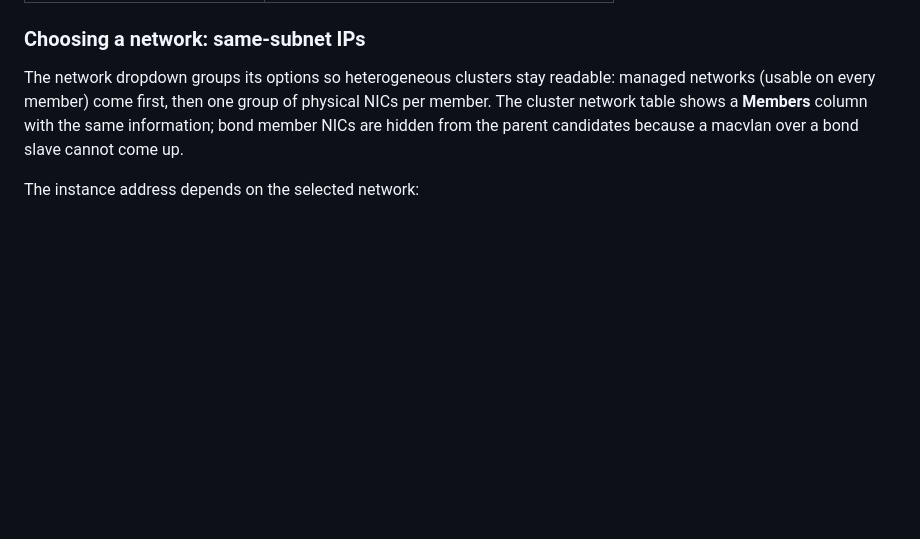
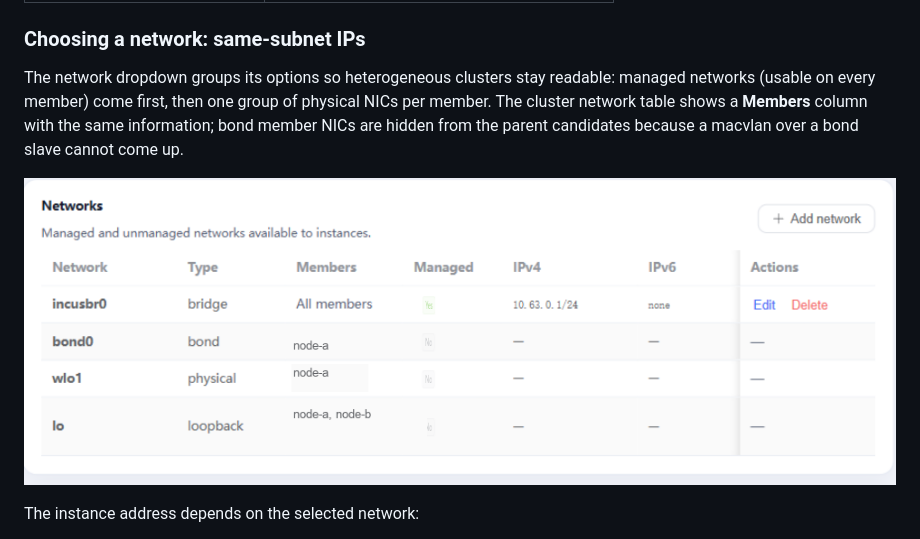
Before and after one commit to mickeyzzc/incus-fleet, a Markdown page: docs/user-guide.md, the part around the change. Drawn GitHub-style; pictures changed too: docs/images-en/networks-members.png (added); blank space fills up the shorter version.

Commit message:
docs: cluster networks screenshot with the members column (redacted, en/zh)

```diff
--- a/docs/user-guide.md
+++ b/docs/user-guide.md
@@ -278,6 +278,8 @@ networks (usable on every member) come first, then one group of physical NICs pe
 The cluster network table shows a **Members** column with the same information; bond member
 NICs are hidden from the parent candidates because a macvlan over a bond slave cannot come
 up.
+
+![Cluster network table with the Members column](images-en/networks-members.png)
 
 The instance address depends on the selected network:
 
```
Also changed, not shown: docs/zh-CN/user-guide.md (+2 -0 lines), docs/images/networks-members.png (added).
